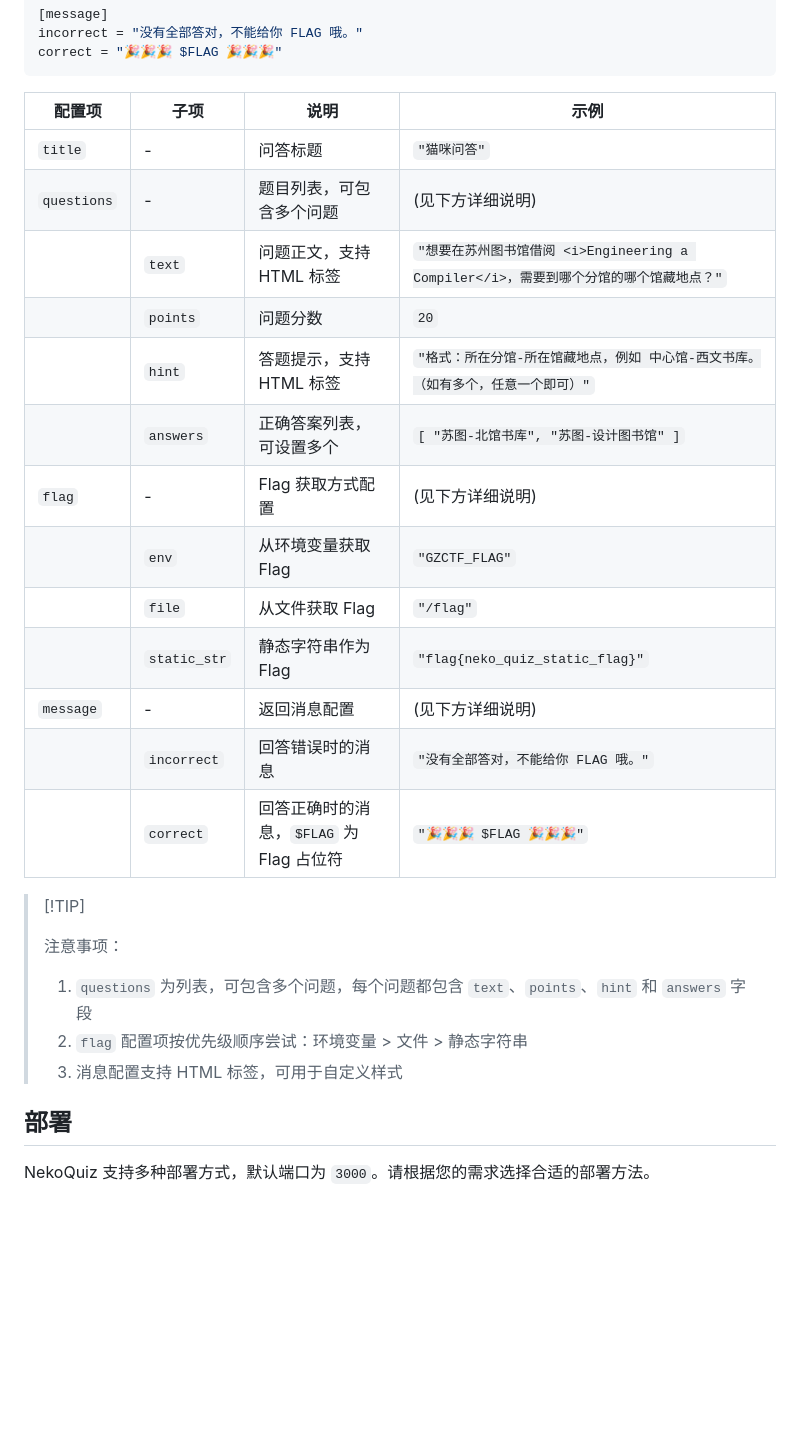
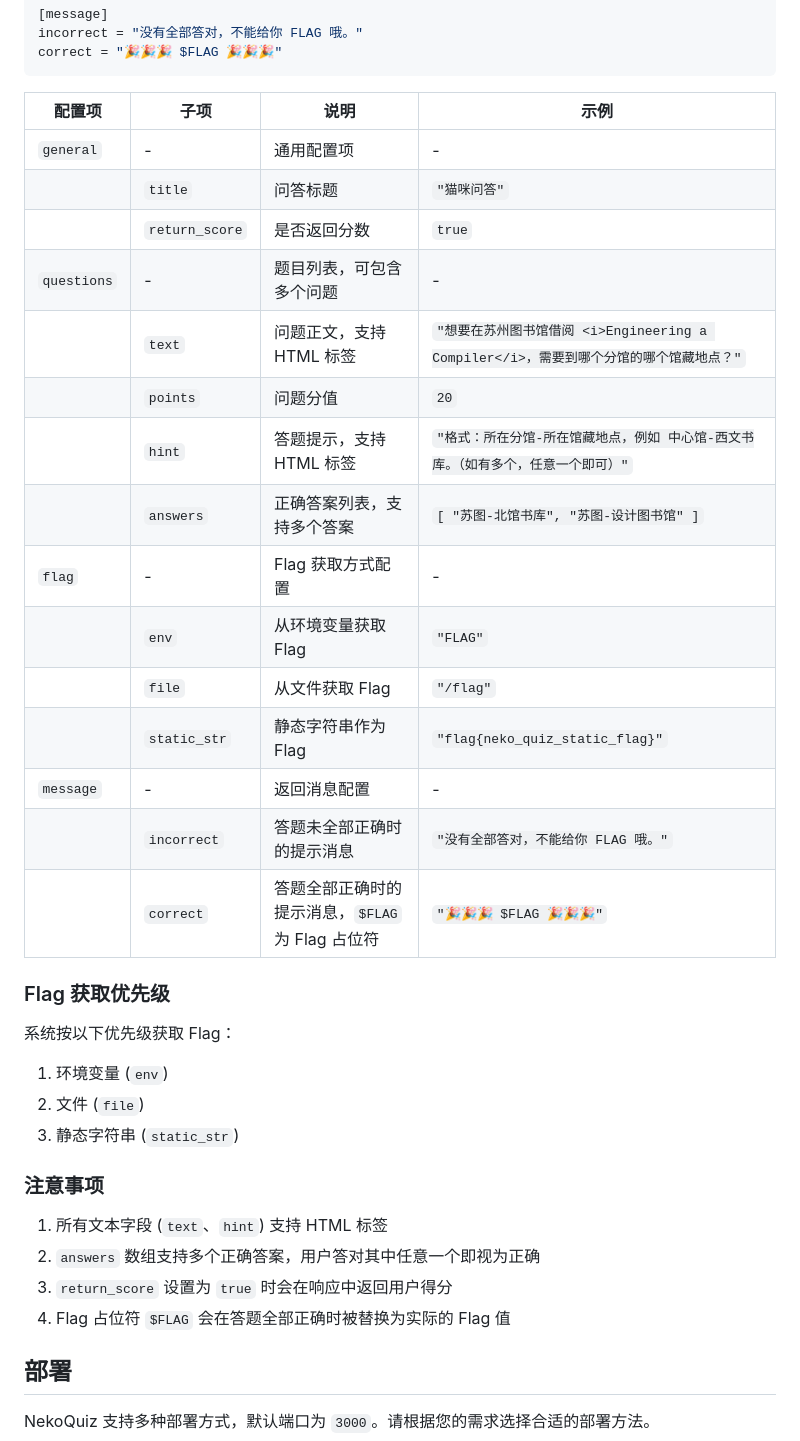
Before and after one commit to 13m0n4de/neko-quiz, a Markdown page: README.md, the part around one of its changes. GitHub-like rendering; blank space fills up the shorter version.

Commit message:
:memo: docs(readme): 更新技术栈介绍以及配置文件说明

````diff
--- a/README.md
+++ b/README.md
@@ -123,29 +123,38 @@ incorrect = "没有全部答对，不能给你 FLAG 哦。"
 correct = "🎉🎉🎉 $FLAG 🎉🎉🎉"
 ```
 
-| 配置项         | 子项           | 说明                          | 示例                                                           |
-| ----------- | ------------ | --------------------------- | ------------------------------------------------------------ |
-| `title`     | -            | 问答标题                        | `"猫咪问答"`                                                     |
-| `questions` | -            | 题目列表，可包含多个问题                | (见下方详细说明)                                                    |
-|             | `text`       | 问题正文，支持 HTML 标签             | `"想要在苏州图书馆借阅 <i>Engineering a Compiler</i>，需要到哪个分馆的哪个馆藏地点？"` |
-|             | `points`     | 问题分数                        | `20`                                                         |
-|             | `hint`       | 答题提示，支持 HTML 标签             | `"格式：所在分馆-所在馆藏地点，例如 中心馆-西文书库。（如有多个，任意一个即可）"`                 |
-|             | `answers`    | 正确答案列表，可设置多个                | `[ "苏图-北馆书库", "苏图-设计图书馆" ]`                                  |
-| `flag`      | -            | Flag 获取方式配置                 | (见下方详细说明)                                                    |
-|             | `env`        | 从环境变量获取 Flag                | `"GZCTF_FLAG"`                                               |
-|             | `file`       | 从文件获取 Flag                  | `"/flag"`                                                    |
-|             | `static_str` | 静态字符串作为 Flag                | `"flag{neko_quiz_static_flag}"`                              |
-| `message`   | -            | 返回消息配置                      | (见下方详细说明)                                                    |
-|             | `incorrect`  | 回答错误时的消息                    | `"没有全部答对，不能给你 FLAG 哦。"`                                      |
-|             | `correct`    | 回答正确时的消息，`$FLAG` 为 Flag 占位符 | `"🎉🎉🎉 $FLAG 🎉🎉🎉"`                                            |
+| 配置项         | 子项             | 说明                              | 示例                                                           |
+| ----------- | -------------- | ------------------------------- | ------------------------------------------------------------ |
+| `general`   | -              | 通用配置项                           | -                                                            |
+|             | `title`        | 问答标题                            | `"猫咪问答"`                                                     |
+|             | `return_score` | 是否返回分数                          | `true`                                                       |
+| `questions` | -              | 题目列表，可包含多个问题                    | -                                                            |
+|             | `text`         | 问题正文，支持 HTML 标签                 | `"想要在苏州图书馆借阅 <i>Engineering a Compiler</i>，需要到哪个分馆的哪个馆藏地点？"` |
+|             | `points`       | 问题分值                            | `20`                                                         |
+|             | `hint`         | 答题提示，支持 HTML 标签                 | `"格式：所在分馆-所在馆藏地点，例如 中心馆-西文书库。（如有多个，任意一个即可）"`                 |
+|             | `answers`      | 正确答案列表，支持多个答案                   | `[ "苏图-北馆书库", "苏图-设计图书馆" ]`                                  |
+| `flag`      | -              | Flag 获取方式配置                     | -                                                            |
+|             | `env`          | 从环境变量获取 Flag                    | `"FLAG"`                                                     |
+|             | `file`         | 从文件获取 Flag                      | `"/flag"`                                                    |
+|             | `static_str`   | 静态字符串作为 Flag                    | `"flag{neko_quiz_static_flag}"`                              |
+| `message`   | -              | 返回消息配置                          | -                                                            |
+|             | `incorrect`    | 答题未全部正确时的提示消息                   | `"没有全部答对，不能给你 FLAG 哦。"`                                      |
+|             | `correct`      | 答题全部正确时的提示消息，`$FLAG` 为 Flag 占位符 | `"🎉🎉🎉 $FLAG 🎉🎉🎉"`                                            |
 
-> \[!TIP\]
->
-> 注意事项：
->
-> 1. `questions` 为列表，可包含多个问题，每个问题都包含 `text`、`points`、`hint` 和 `answers` 字段
-> 1. `flag` 配置项按优先级顺序尝试：环境变量 > 文件 > 静态字符串
-> 1. 消息配置支持 HTML 标签，可用于自定义样式
+### Flag 获取优先级
+
+系统按以下优先级获取 Flag：
+
+1. 环境变量 (`env`)
+1. 文件 (`file`)
+1. 静态字符串 (`static_str`)
+
+### 注意事项
+
+1. 所有文本字段 (`text`、`hint`) 支持 HTML 标签
+1. `answers` 数组支持多个正确答案，用户答对其中任意一个即视为正确
+1. `return_score` 设置为 `true` 时会在响应中返回用户得分
+1. Flag 占位符 `$FLAG` 会在答题全部正确时被替换为实际的 Flag 值
 
 ## 部署
 
````
Also changed, not shown: other parts of README.md (+2 -2 lines).
